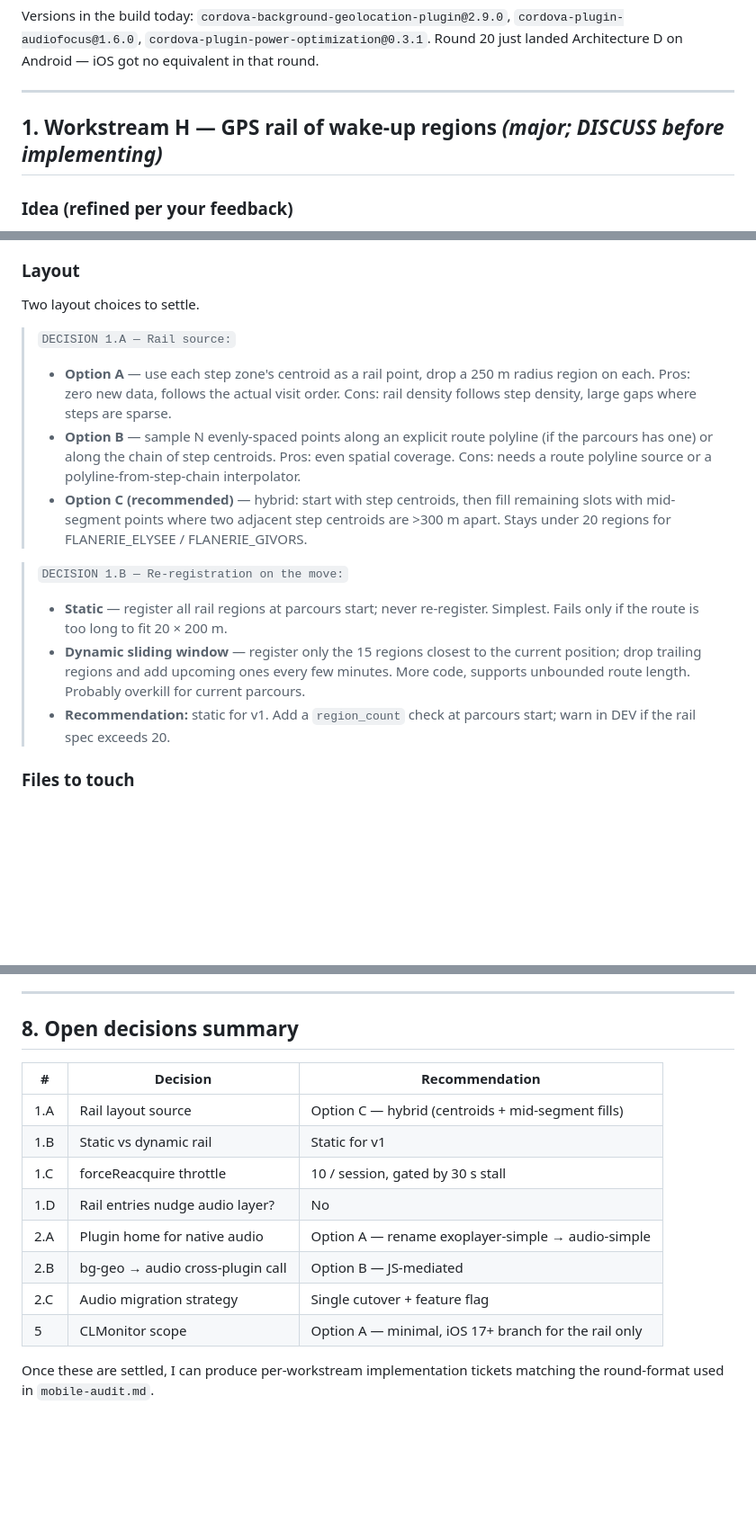
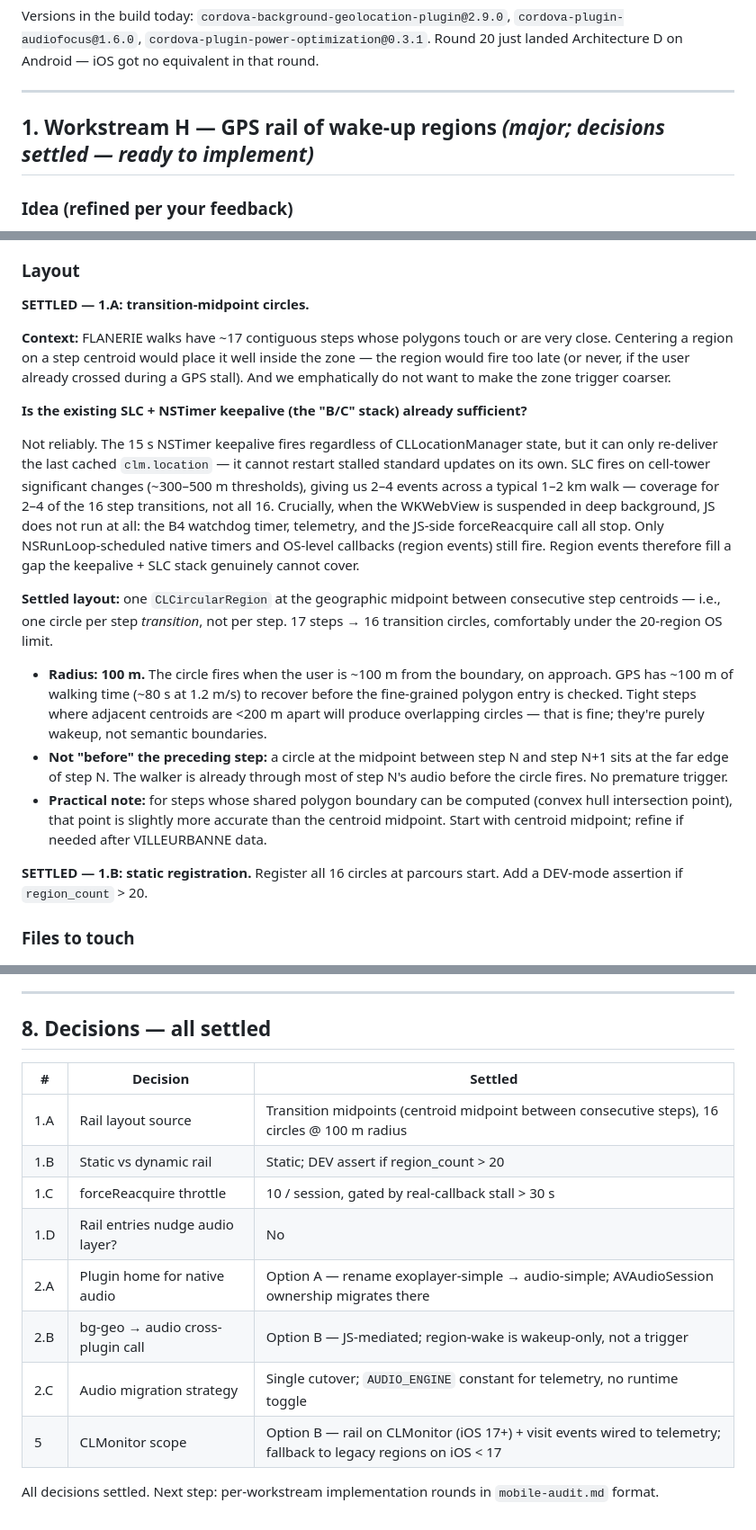
Before and after one commit to Hemisphere-Project/FlanerieAudioMap, a Markdown page: ios-native-plan.md, 3 parts joined by grey strips. Shown at 90% size. Drawn GitHub-style; blank space fills up the shorter version.

Commit message:
native plan

```diff
--- a/ios-native-plan.md
+++ b/ios-native-plan.md
@@ -22,7 +22,7 @@ Versions in the build today: `cordova-background-geolocation-plugin@2.9.0`, `cor
 
 ---
 
-## 1. **Workstream H — GPS rail of wake-up regions** *(major; DISCUSS before implementing)*
+## 1. **Workstream H — GPS rail of wake-up regions** *(major; decisions settled — ready to implement)*
 
 ### Idea (refined per your feedback)
 
@@ -49,17 +49,21 @@ Step-trigger accuracy is **unchanged**. The regions are pure plumbing: they hand
 
 ### Layout
 
-Two layout choices to settle.
+**SETTLED — 1.A: transition-midpoint circles.**
 
-> `DECISION 1.A — Rail source:`
-> - **Option A** — use each step zone's centroid as a rail point, drop a 250 m radius region on each. Pros: zero new data, follows the actual visit order. Cons: rail density follows step density, large gaps where steps are sparse.
-> - **Option B** — sample N evenly-spaced points along an explicit route polyline (if the parcours has one) or along the chain of step centroids. Pros: even spatial coverage. Cons: needs a route polyline source or a polyline-from-step-chain interpolator.
-> - **Option C (recommended)** — hybrid: start with step centroids, then fill remaining slots with mid-segment points where two adjacent step centroids are >300 m apart. Stays under 20 regions for FLANERIE_ELYSEE / FLANERIE_GIVORS.
+**Context:** FLANERIE walks have ~17 contiguous steps whose polygons touch or are very close. Centering a region on a step centroid would place it well inside the zone — the region would fire too late (or never, if the user already crossed during a GPS stall). And we emphatically do not want to make the zone trigger coarser.
 
-> `DECISION 1.B — Re-registration on the move:`
-> - **Static** — register all rail regions at parcours start; never re-register. Simplest. Fails only if the route is too long to fit 20 × 200 m.
-> - **Dynamic sliding window** — register only the 15 regions closest to the current position; drop trailing regions and add upcoming ones every few minutes. More code, supports unbounded route length. Probably overkill for current parcours.
-> - **Recommendation:** static for v1. Add a `region_count` check at parcours start; warn in DEV if the rail spec exceeds 20.
+**Is the existing SLC + NSTimer keepalive (the "B/C" stack) already sufficient?**
+
+Not reliably. The 15 s NSTimer keepalive fires regardless of CLLocationManager state, but it can only re-deliver the last cached `clm.location` — it cannot restart stalled standard updates on its own. SLC fires on cell-tower significant changes (~300–500 m thresholds), giving us 2–4 events across a typical 1–2 km walk — coverage for 2–4 of the 16 step transitions, not all 16. Crucially, when the WKWebView is suspended in deep background, JS does not run at all: the B4 watchdog timer, telemetry, and the JS-side forceReacquire call all stop. Only NSRunLoop-scheduled native timers and OS-level callbacks (region events) still fire. Region events therefore fill a gap the keepalive + SLC stack genuinely cannot cover.
+
+**Settled layout:** one `CLCircularRegion` at the geographic midpoint between consecutive step centroids — i.e., one circle per step *transition*, not per step. 17 steps → 16 transition circles, comfortably under the 20-region OS limit.
+
+- **Radius: 100 m.** The circle fires when the user is ~100 m from the boundary, on approach. GPS has ~100 m of walking time (~80 s at 1.2 m/s) to recover before the fine-grained polygon entry is checked. Tight steps where adjacent centroids are <200 m apart will produce overlapping circles — that is fine; they're purely wakeup, not semantic boundaries.
+- **Not "before" the preceding step:** a circle at the midpoint between step N and step N+1 sits at the far edge of step N. The walker is already through most of step N's audio before the circle fires. No premature trigger.
+- **Practical note:** for steps whose shared polygon boundary can be computed (convex hull intersection point), that point is slightly more accurate than the centroid midpoint. Start with centroid midpoint; refine if needed after VILLEURBANNE data.
+
+**SETTLED — 1.B: static registration.** Register all 16 circles at parcours start. Add a DEV-mode assertion if `region_count` > 20.
 
 ### Files to touch
 
@@ -320,17 +297,17 @@ Listing explicitly so we don't oversell:
 
 ---
 
-## 8. Open decisions summary
+## 8. Decisions — all settled
 
-| # | Decision | Recommendation |
+| # | Decision | Settled |
 |---|---|---|
-| 1.A | Rail layout source | Option C — hybrid (centroids + mid-segment fills) |
-| 1.B | Static vs dynamic rail | Static for v1 |
-| 1.C | forceReacquire throttle | 10 / session, gated by 30 s stall |
+| 1.A | Rail layout source | Transition midpoints (centroid midpoint between consecutive steps), 16 circles @ 100 m radius |
+| 1.B | Static vs dynamic rail | Static; DEV assert if region_count > 20 |
+| 1.C | forceReacquire throttle | 10 / session, gated by real-callback stall > 30 s |
 | 1.D | Rail entries nudge audio layer? | No |
-| 2.A | Plugin home for native audio | Option A — rename exoplayer-simple → audio-simple |
-| 2.B | bg-geo → audio cross-plugin call | Option B — JS-mediated |
-| 2.C | Audio migration strategy | Single cutover + feature flag |
-| 5   | CLMonitor scope | Option A — minimal, iOS 17+ branch for the rail only |
+| 2.A | Plugin home for native audio | Option A — rename exoplayer-simple → audio-simple; AVAudioSession ownership migrates there |
+| 2.B | bg-geo → audio cross-plugin call | Option B — JS-mediated; region-wake is wakeup-only, not a trigger |
+| 2.C | Audio migration strategy | Single cutover; `AUDIO_ENGINE` constant for telemetry, no runtime toggle |
+| 5   | CLMonitor scope | Option B — rail on CLMonitor (iOS 17+) + visit events wired to telemetry; fallback to legacy regions on iOS < 17 |
 
-Once these are settled, I can produce per-workstream implementation tickets matching the round-format used in `mobile-audit.md`.
+All decisions settled. Next step: per-workstream implementation rounds in `mobile-audit.md` format.
```
Also changed, not shown: other parts of ios-native-plan.md (+9 -36 lines).
